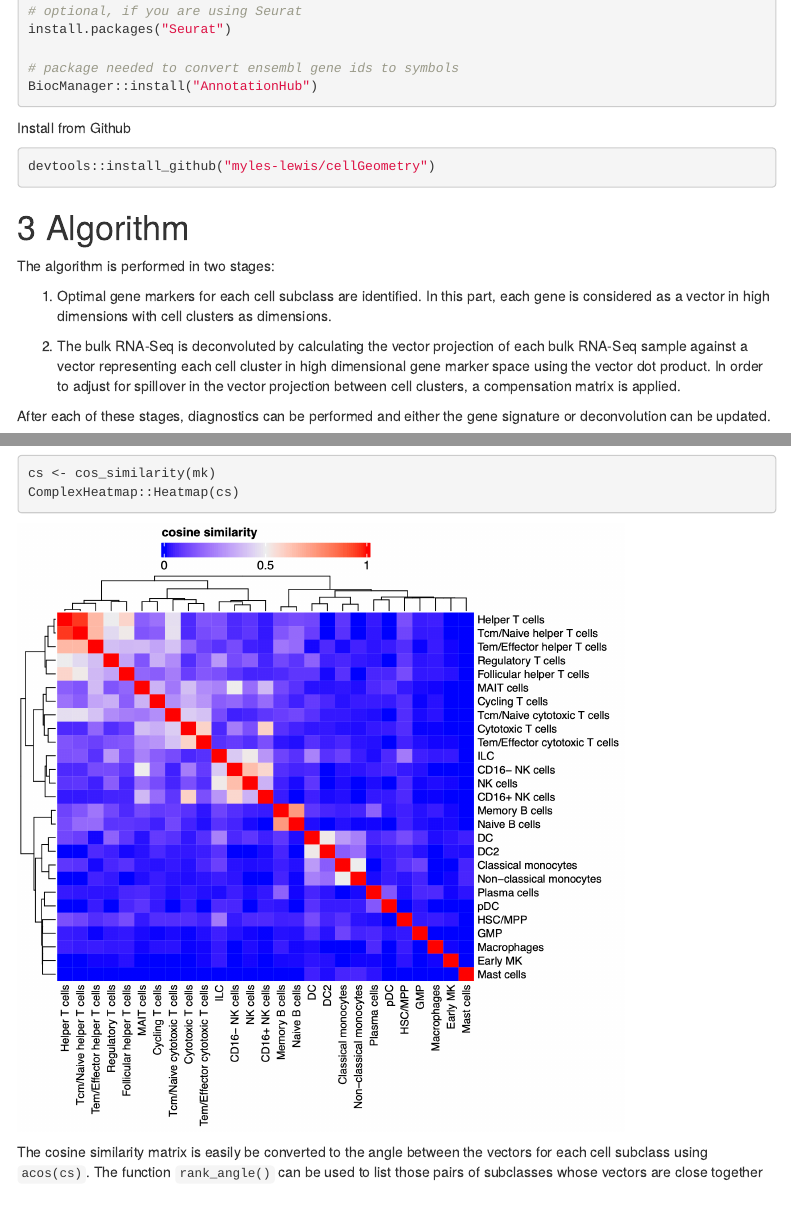
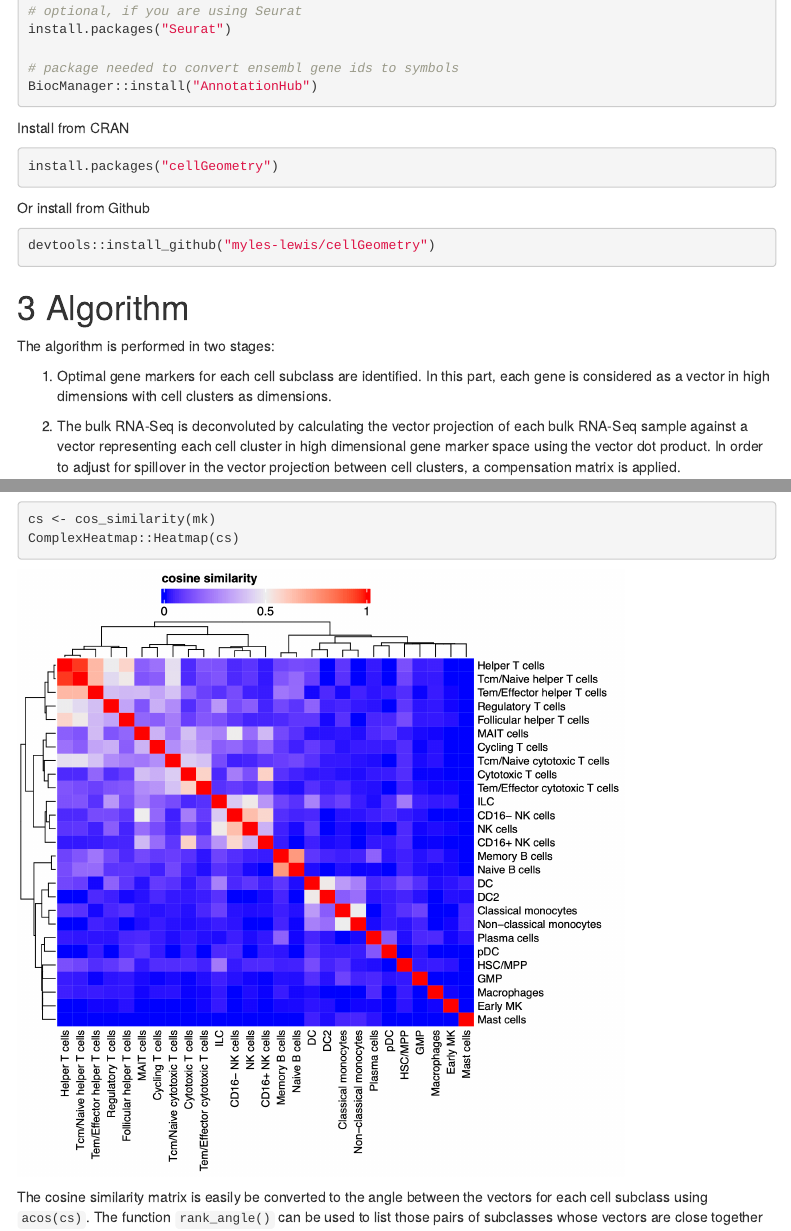
Before and after one commit to myles-lewis/cellGeometry, an R Markdown document (vignettes/intro.Rmd): the page in a window 1100 px wide, from 530 px down, and a second part further down, joined at a grey line. Rendered offline with R 4.5, knitr and Pandoc, with nearby package versions; menus at the side of the page are left out.

Commit message:
Refine readme, vignette

````diff
--- a/vignettes/intro.Rmd
+++ b/vignettes/intro.Rmd
@@ -53,7 +53,12 @@ install.packages("Seurat")
 BiocManager::install("AnnotationHub")
 ```
 
-Install from Github
+Install from CRAN
+```{r eval = FALSE}
+install.packages("cellGeometry")
+```
+
+Or install from Github
 ```{r eval = FALSE}
 devtools::install_github("myles-lewis/cellGeometry")
 ```
````
Also changed, not shown: NEWS.md (+1 -1 lines), README.md.
